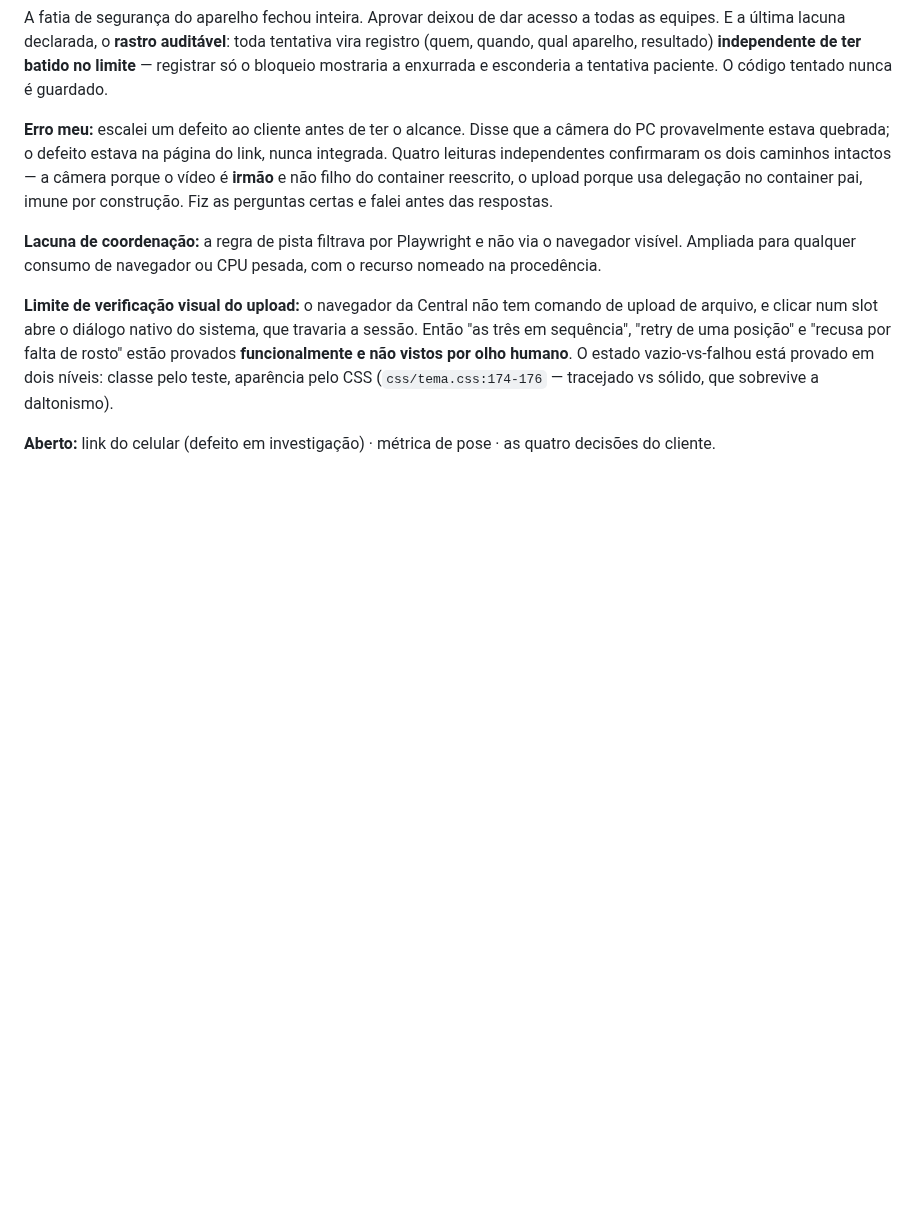
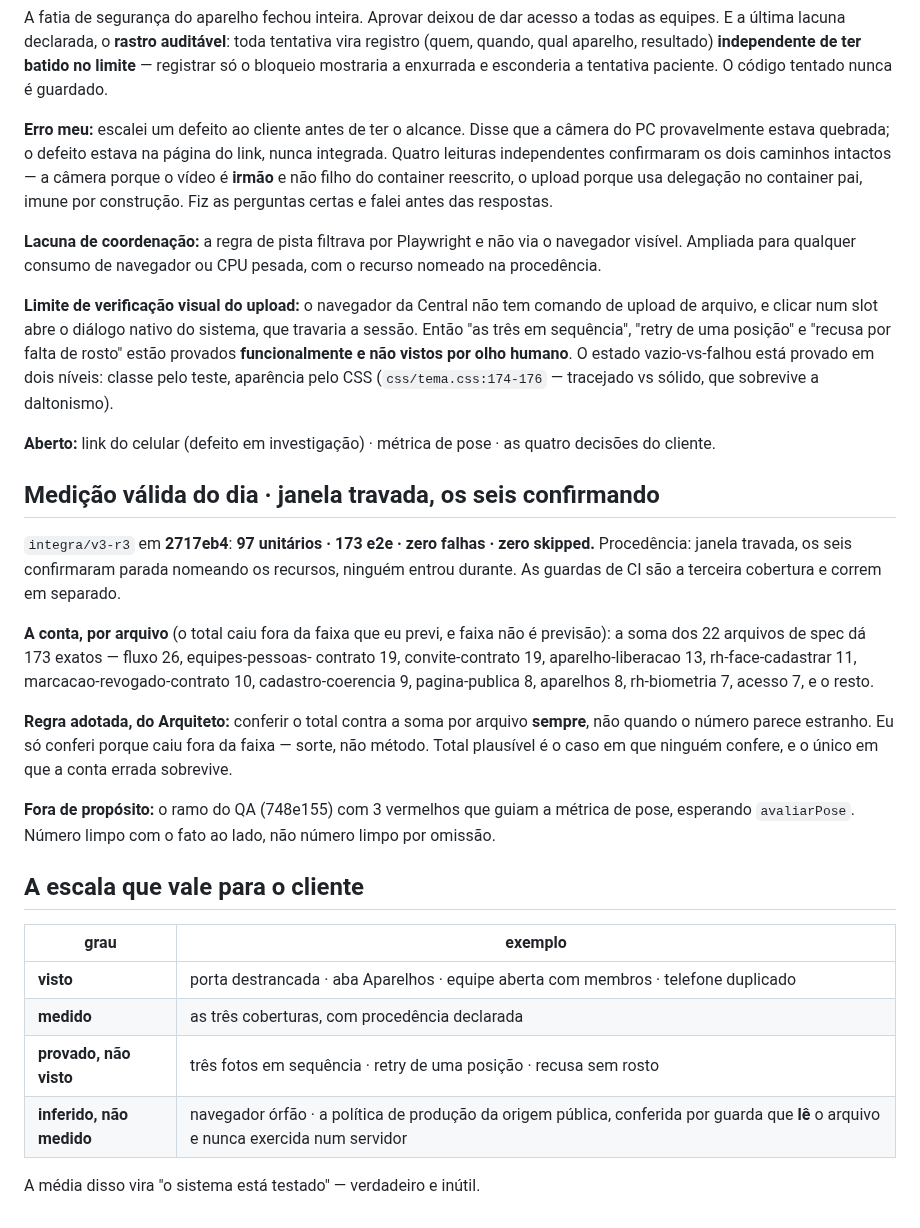
Before and after one commit to BRL4528/control_face_id, a Markdown page: .central-agentes/handoffs/2026-08-21-orquestrador-fase3.md, the part around the change. Rendered like a GitHub page; blank space fills up the shorter version.

Commit message:
Checkpoint: medicao valida do dia com a conta por arquivo, e a escala de confianca

```diff
--- a/.central-agentes/handoffs/2026-08-21-orquestrador-fase3.md
+++ b/.central-agentes/handoffs/2026-08-21-orquestrador-fase3.md
@@ -303,3 +303,34 @@ vazio-vs-falhou está provado em dois níveis: classe pelo teste, aparência pel
 
 **Aberto:** link do celular (defeito em investigação) · métrica de pose · as quatro
 decisões do cliente.
+
+## Medição válida do dia · janela travada, os seis confirmando
+
+`integra/v3-r3` em **2717eb4**: **97 unitários · 173 e2e · zero falhas · zero skipped.**
+Procedência: janela travada, os seis confirmaram parada nomeando os recursos, ninguém
+entrou durante. As guardas de CI são a terceira cobertura e correm em separado.
+
+**A conta, por arquivo** (o total caiu fora da faixa que eu previ, e faixa não é
+previsão): a soma dos 22 arquivos de spec dá 173 exatos — fluxo 26, equipes-pessoas-
+contrato 19, convite-contrato 19, aparelho-liberacao 13, rh-face-cadastrar 11,
+marcacao-revogado-contrato 10, cadastro-coerencia 9, pagina-publica 8, aparelhos 8,
+rh-biometria 7, acesso 7, e o resto.
+
+**Regra adotada, do Arquiteto:** conferir o total contra a soma por arquivo **sempre**,
+não quando o número parece estranho. Eu só conferi porque caiu fora da faixa — sorte, não
+método. Total plausível é o caso em que ninguém confere, e o único em que a conta errada
+sobrevive.
+
+**Fora de propósito:** o ramo do QA (748e155) com 3 vermelhos que guiam a métrica de pose,
+esperando `avaliarPose`. Número limpo com o fato ao lado, não número limpo por omissão.
+
+## A escala que vale para o cliente
+
+| grau | exemplo |
+|---|---|
+| **visto** | porta destrancada · aba Aparelhos · equipe aberta com membros · telefone duplicado |
+| **medido** | as três coberturas, com procedência declarada |
+| **provado, não visto** | três fotos em sequência · retry de uma posição · recusa sem rosto |
+| **inferido, não medido** | navegador órfão · a política de produção da origem pública, conferida por guarda que **lê** o arquivo e nunca exercida num servidor |
+
+A média disso vira "o sistema está testado" — verdadeiro e inútil.
```
